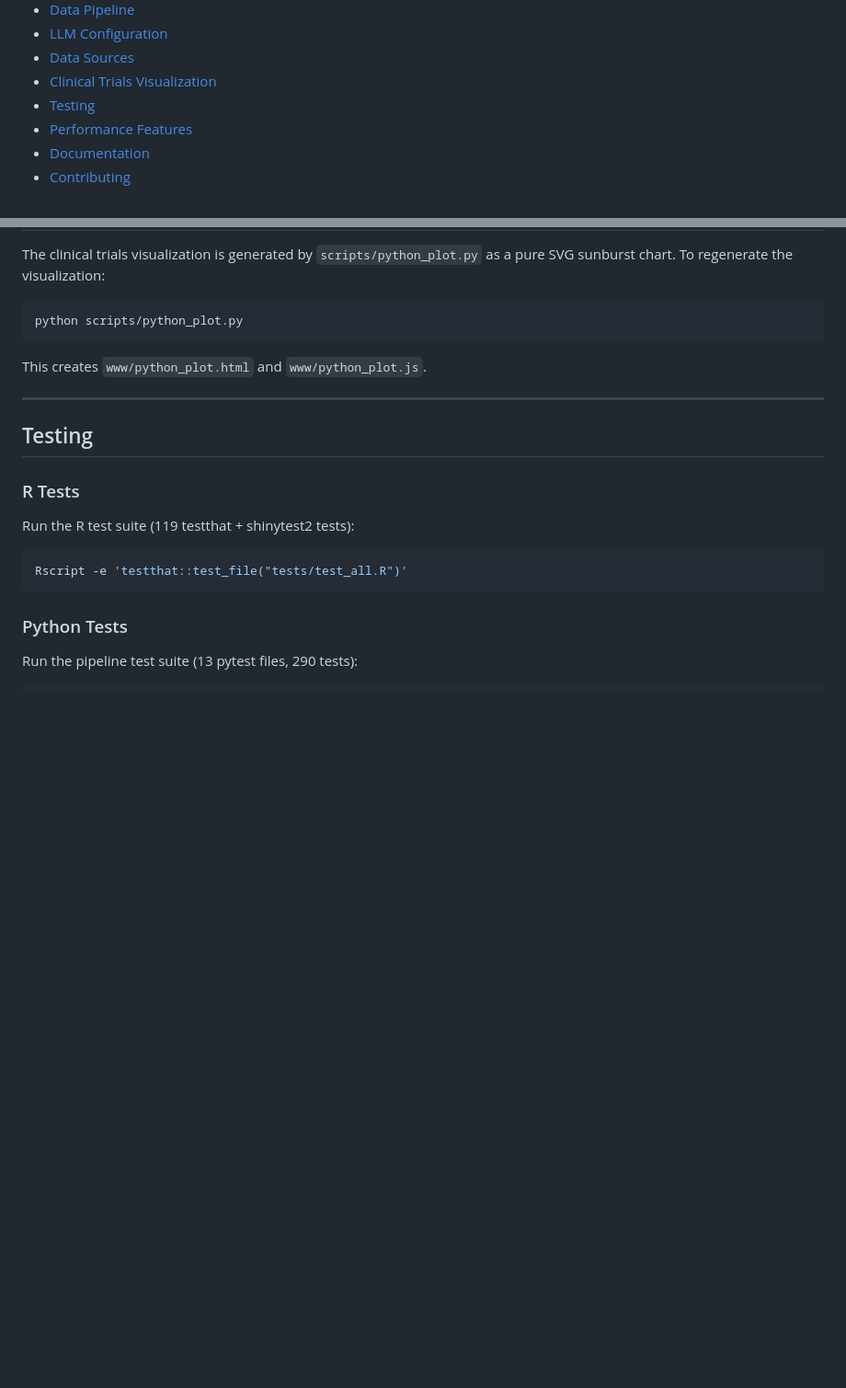
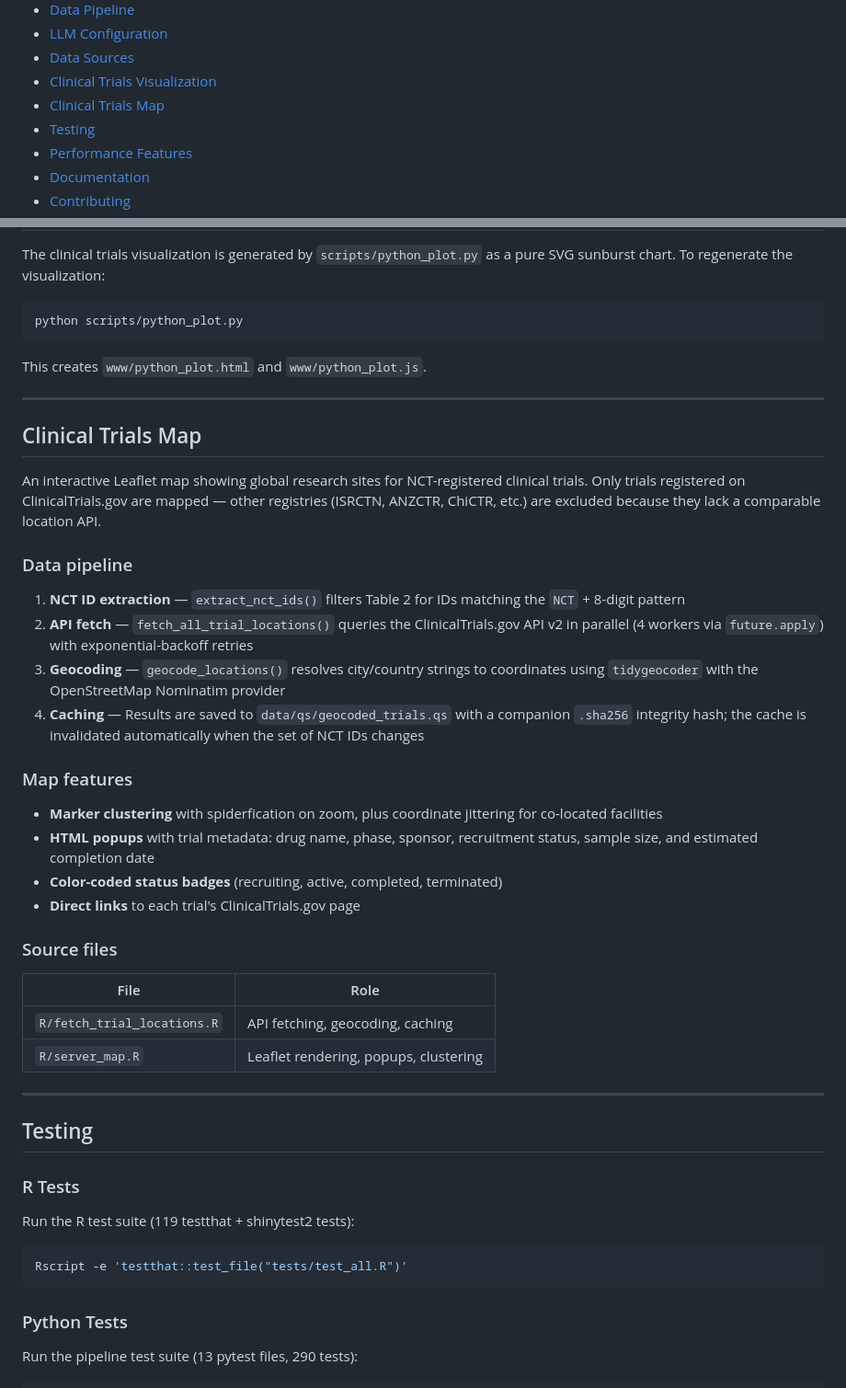
Before and after one commit to mathieubpoiriericm/icm-dashboard, a Markdown page: README.md, 2 parts joined by grey strips. Shown at 92% size. Drawn GitHub-style; blank space fills up the shorter version.

Commit message:
Added a section for the Clinical Trials Map

```diff
--- a/README.md
+++ b/README.md
@@ -41,6 +41,7 @@ An interactive R Shiny dashboard for exploring putative causal genes and clinica
 - [LLM Configuration](#llm-configuration)
 - [Data Sources](#data-sources)
 - [Clinical Trials Visualization](#clinical-trials-visualization)
+- [Clinical Trials Map](#clinical-trials-map)
 - [Testing](#testing)
 - [Performance Features](#performance-features)
 - [Documentation](#documentation)
@@ -723,6 +724,33 @@ This creates `www/python_plot.html` and `www/python_plot.js`.
 
 ---
 
+## Clinical Trials Map
+
+An interactive Leaflet map showing global research sites for NCT-registered clinical trials. Only trials registered on ClinicalTrials.gov are mapped — other registries (ISRCTN, ANZCTR, ChiCTR, etc.) are excluded because they lack a comparable location API.
+
+### Data pipeline
+
+1. **NCT ID extraction** — `extract_nct_ids()` filters Table 2 for IDs matching the `NCT` + 8-digit pattern
+2. **API fetch** — `fetch_all_trial_locations()` queries the ClinicalTrials.gov API v2 in parallel (4 workers via `future.apply`) with exponential-backoff retries
+3. **Geocoding** — `geocode_locations()` resolves city/country strings to coordinates using `tidygeocoder` with the OpenStreetMap Nominatim provider
+4. **Caching** — Results are saved to `data/qs/geocoded_trials.qs` with a companion `.sha256` integrity hash; the cache is invalidated automatically when the set of NCT IDs changes
+
+### Map features
+
+- **Marker clustering** with spiderfication on zoom, plus coordinate jittering for co-located facilities
+- **HTML popups** with trial metadata: drug name, phase, sponsor, recruitment status, sample size, and estimated completion date
+- **Color-coded status badges** (recruiting, active, completed, terminated)
+- **Direct links** to each trial's ClinicalTrials.gov page
+
+### Source files
+
+| File | Role |
+|------|------|
+| `R/fetch_trial_locations.R` | API fetching, geocoding, caching |
+| `R/server_map.R` | Leaflet rendering, popups, clustering |
+
+---
+
 ## Testing
 
 ### R Tests
```
